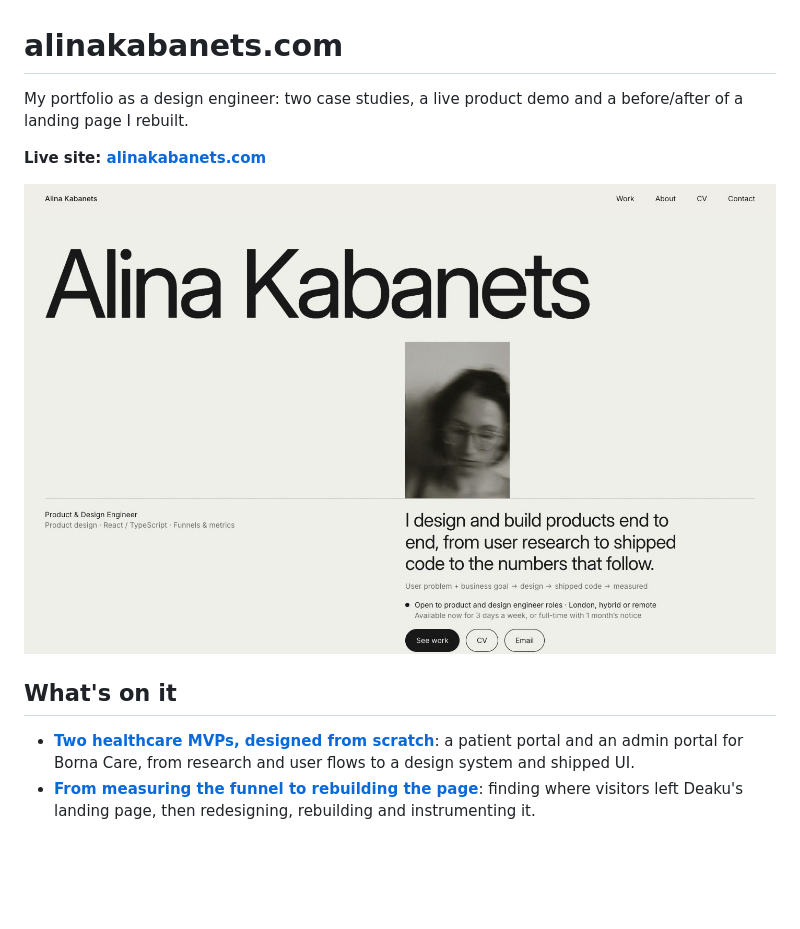
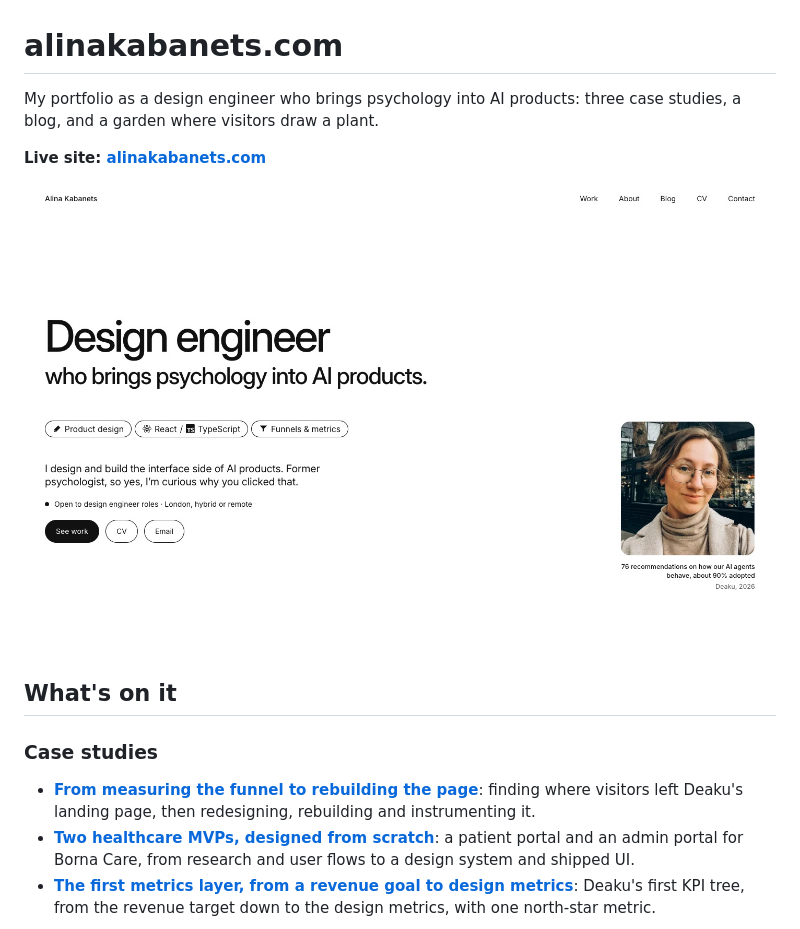
Before and after one commit to alina-kabanets/alinakabanets.com, a Markdown page: README.md, the part around one of its changes. Rendered like a GitHub page; pictures changed too: .github/readme/home.jpg; blank space fills up the shorter version.

```diff
--- a/README.md
+++ b/README.md
@@ -1,6 +1,6 @@
 # alinakabanets.com
 
-My portfolio as a design engineer: two case studies, a live product demo and a before/after of a landing page I rebuilt.
+My portfolio as a design engineer who brings psychology into AI products: three case studies, a blog, and a garden where visitors draw a plant.
 
 **Live site: [alinakabanets.com](https://alinakabanets.com)**
 
@@ -8,6 +8,9 @@ My portfolio as a design engineer: two case studies, a live product demo and a b
 
 ## What's on it
 
+### Case studies
+
+- **[From measuring the funnel to rebuilding the page](https://alinakabanets.com/work/deaku-landing-page)**: finding where visitors left Deaku's landing page, then redesigning, rebuilding and instrumenting it.
 - **[Two healthcare MVPs, designed from scratch](https://alinakabanets.com/work/vigorant-healthcare-mvps)**: a patient portal and an admin portal for Borna Care, from research and user flows to a design system and shipped UI.
-- **[From measuring the funnel to rebuilding the page](https://alinakabanets.com/work/deaku-landing-page)**: finding where visitors left Deaku's landing page, then redesigning, rebuilding and instrumenting it.
+- **[The first metrics layer, from a revenue goal to design metrics](https://alinakabanets.com/work/deaku-kpi-tree)**: Deaku's first KPI tree, from the revenue target down to the design metrics, with one north-star metric.
 
```
Also changed, not shown: other parts of README.md (+28 -10 lines), .github/readme/blog.jpg (added), .github/readme/case-study.jpg (added), .github/readme/garden.jpg (added), .github/readme/work.jpg.
